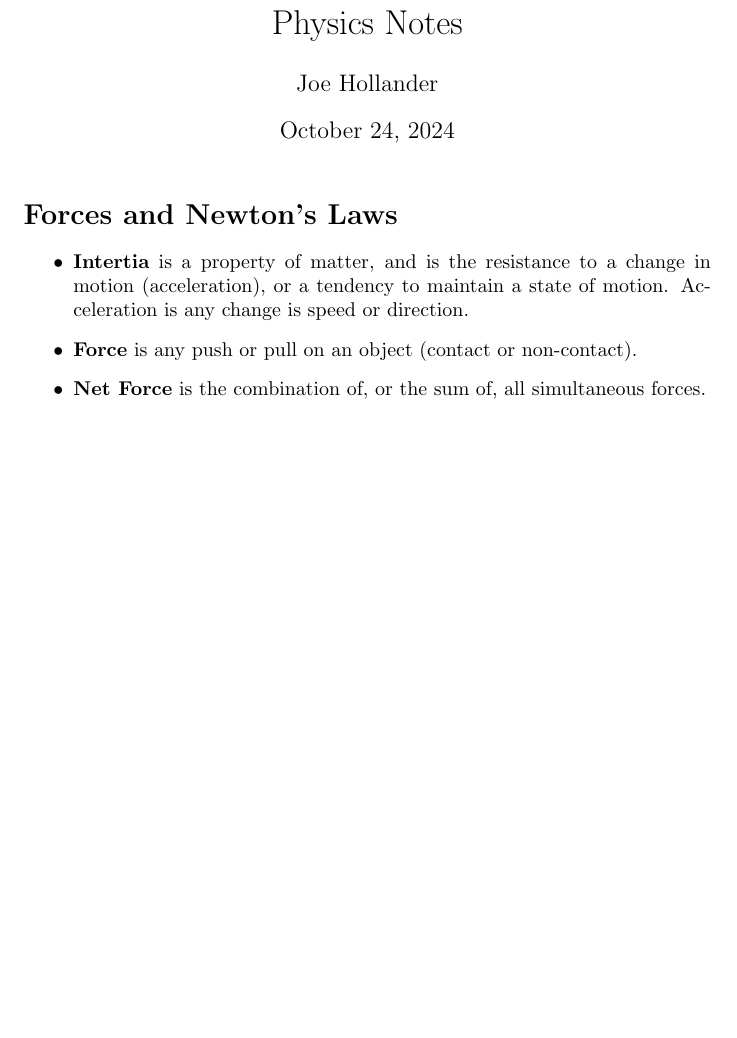
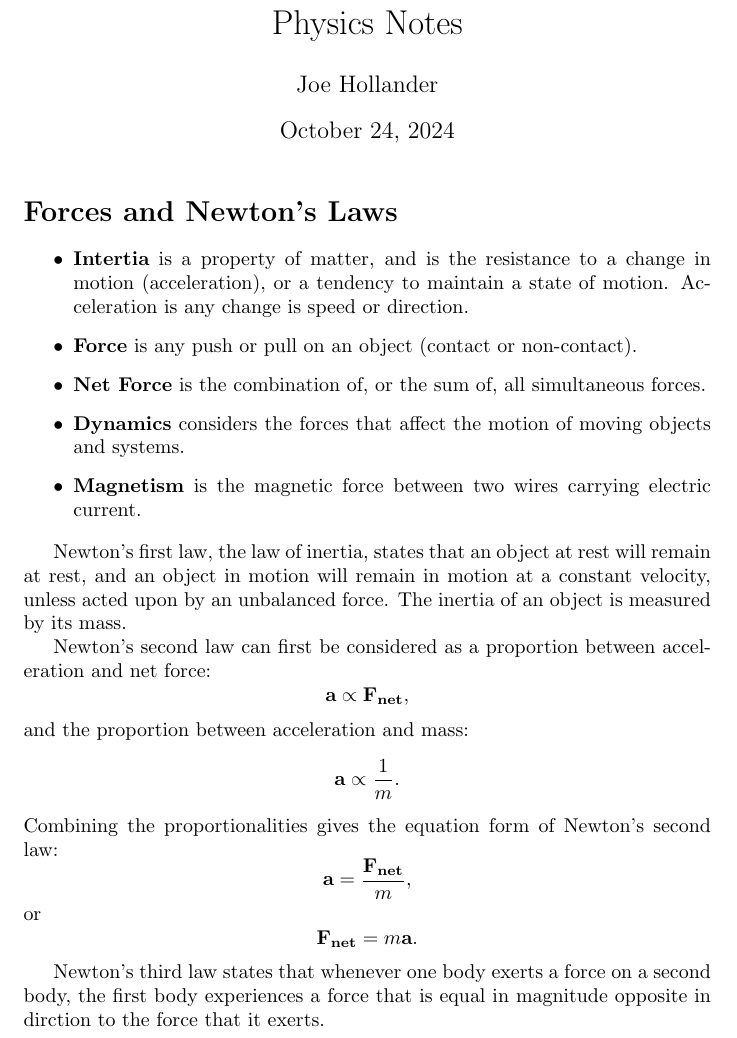
Before and after one commit to joeHollander/Math-Notes, a LaTeX document (Physics/Notes/notes.tex): part of the page, cut so that both start at the same text, the shorter picture padded with empty space. Compiled offline with pdfLaTeX.

Commit message:
more notes

```diff
--- a/Physics/Notes/notes.tex
+++ b/Physics/Notes/notes.tex
@@ -1,7 +1,7 @@
 \documentclass{article}
 \usepackage{amsfonts}
 \usepackage{amsmath}
-\usepackage{siunitx}
+%\usepackage{siunitx}
 
 \title{Physics Notes}
 \author{Joe Hollander}
@@ -18,8 +18,33 @@ Acceleration is any change is speed or direction.
 
     \item \textbf{Force} is any push or pull on an object (contact or non-contact).
     \item \textbf{Net Force} is the combination of, or the sum of, all simultaneous forces.
+    \item \textbf{Dynamics} considers the forces that affect the motion of moving objects and systems.
+    \item \textbf{Magnetism} is the magnetic force between two wires carrying electric current.
 \end{itemize}
 
+Newton's first law, the law of inertia, states that an object at rest will remain at rest,
+and an object in motion will remain in motion at a constant velocity, unless acted upon by an unbalanced force.
+The inertia of an object is measured by its mass.
+
+Newton's second law can first be considered as a proportion between acceleration and net force:
+\[
+\mathbf{a \propto F_{net}},
+\]
+and the proportion between acceleration and mass:
+\[
+\mathbf{a} \propto \frac{1}{m}.
+\]
+Combining the proportionalities gives the equation form of Newton's second law:
+\[
+\mathbf{a} = \frac{\mathbf{F_{net}}}{m},
+\]
+or
+\[
+\mathbf{F_{net}} = m\mathbf{a}.
+\]
+
+Newton's third law states that whenever one body exerts a force on a second body,
+the first body experiences a force that is equal in magnitude opposite in dirction to the force that it exerts.
 
 
 \end{document}
```
Also changed, not shown: Physics/Notes/notes.pdf, 2 other files.
